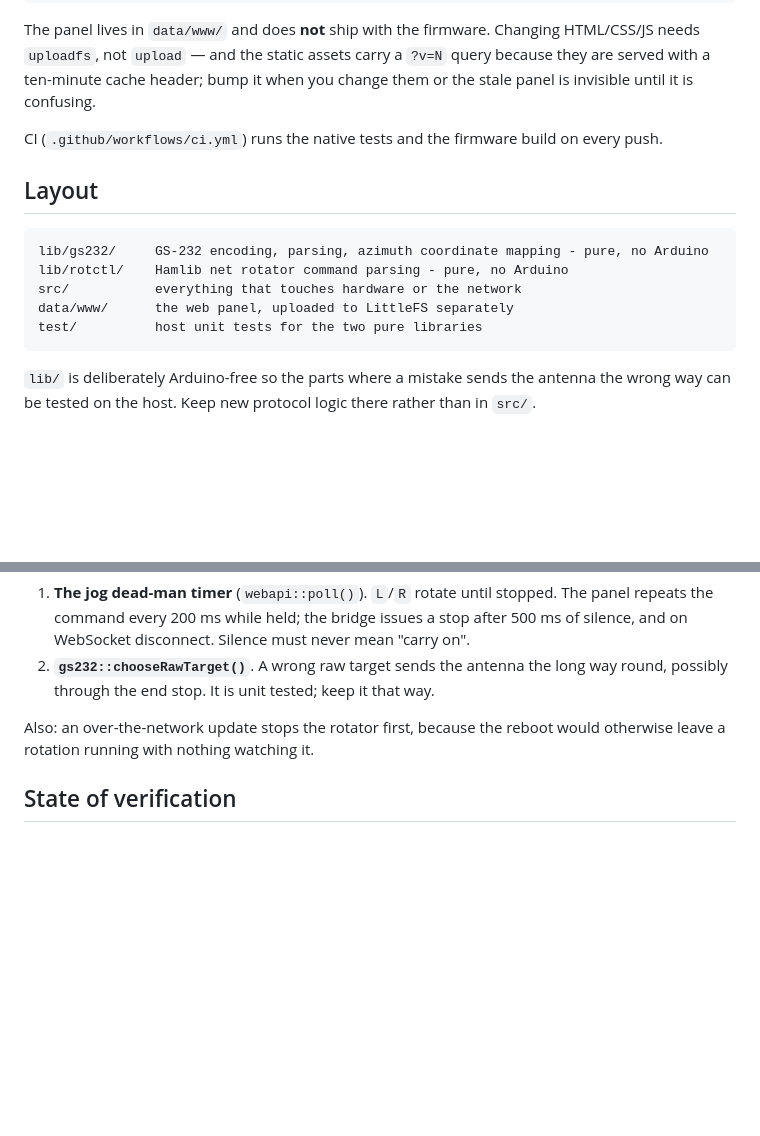
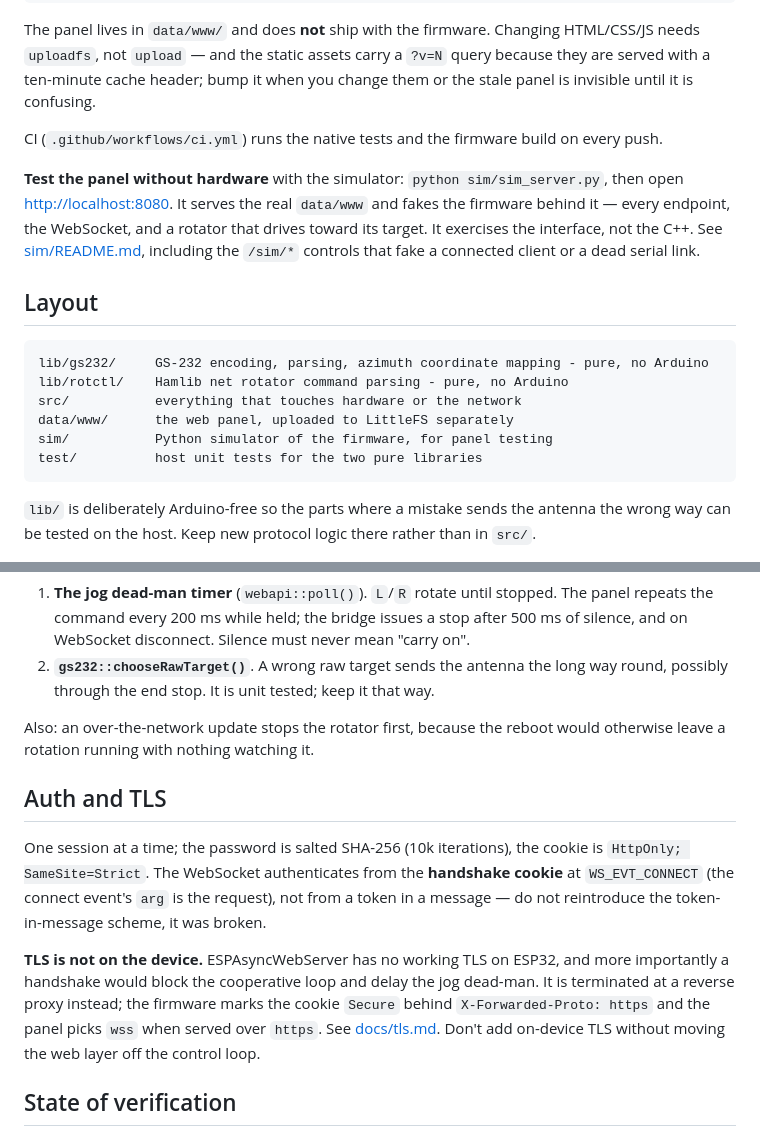
Before and after one commit to sq9fk/rotator_wifi_bridge, a Markdown page: CLAUDE.md, 2 parts joined by grey strips. Rendered like a GitHub page; blank space fills up the shorter version.

Commit message:
Docs: current flash figure, simulator and TLS in CLAUDE.md
Updates the flash figure to the current build (901017 B) in README and
DESIGN, and brings CLAUDE.md up to date: adds the panel simulator
(sim/sim_server.py) to the layout and build notes, and an Auth and TLS
section recording that the WebSocket authenticates from the handshake
cookie (not a token message) and that TLS is terminated at a reverse
proxy rather than on the device.

Co-Authored-By: Claude Opus 4.8 <noreply@anthropic.com>

````diff
--- a/CLAUDE.md
+++ b/CLAUDE.md
@@ -29,6 +29,11 @@ bump it when you change them or the stale panel is invisible until it is confusi
 
 CI (`.github/workflows/ci.yml`) runs the native tests and the firmware build on every push.
 
+**Test the panel without hardware** with the simulator: `python sim/sim_server.py`, then open
+<http://localhost:8080>. It serves the real `data/www` and fakes the firmware behind it — every endpoint, the
+WebSocket, and a rotator that drives toward its target. It exercises the interface, not the C++. See
+[sim/README.md](sim/README.md), including the `/sim/*` controls that fake a connected client or a dead serial link.
+
 ## Layout
 
 ```
@@ -36,6 +41,7 @@ lib/gs232/     GS-232 encoding, parsing, azimuth coordinate mapping - pure, no A
 lib/rotctl/    Hamlib net rotator command parsing - pure, no Arduino
 src/           everything that touches hardware or the network
 data/www/      the web panel, uploaded to LittleFS separately
+sim/           Python simulator of the firmware, for panel testing
 test/          host unit tests for the two pure libraries
 ```
 
@@ -88,6 +94,17 @@ Two places where a bug turns into a rotator driven into its end stop. Treat chan
 Also: an over-the-network update stops the rotator first, because the reboot would otherwise leave a rotation
 running with nothing watching it.
 
+## Auth and TLS
+
+One session at a time; the password is salted SHA-256 (10k iterations), the cookie is `HttpOnly; SameSite=Strict`.
+The WebSocket authenticates from the **handshake cookie** at `WS_EVT_CONNECT` (the connect event's `arg` is the
+request), not from a token in a message — do not reintroduce the token-in-message scheme, it was broken.
+
+**TLS is not on the device.** ESPAsyncWebServer has no working TLS on ESP32, and more importantly a handshake would
+block the cooperative loop and delay the jog dead-man. It is terminated at a reverse proxy instead; the firmware
+marks the cookie `Secure` behind `X-Forwarded-Proto: https` and the panel picks `wss` when served over `https`. See
+[docs/tls.md](docs/tls.md). Don't add on-device TLS without moving the web layer off the control loop.
+
 ## State of verification
 
 **Nothing in this repository has run against a real controller.** What is verified: the firmware builds, the two
````
Also changed, not shown: DESIGN.md (+1 -1 lines), README.md (+1 -1 lines).
